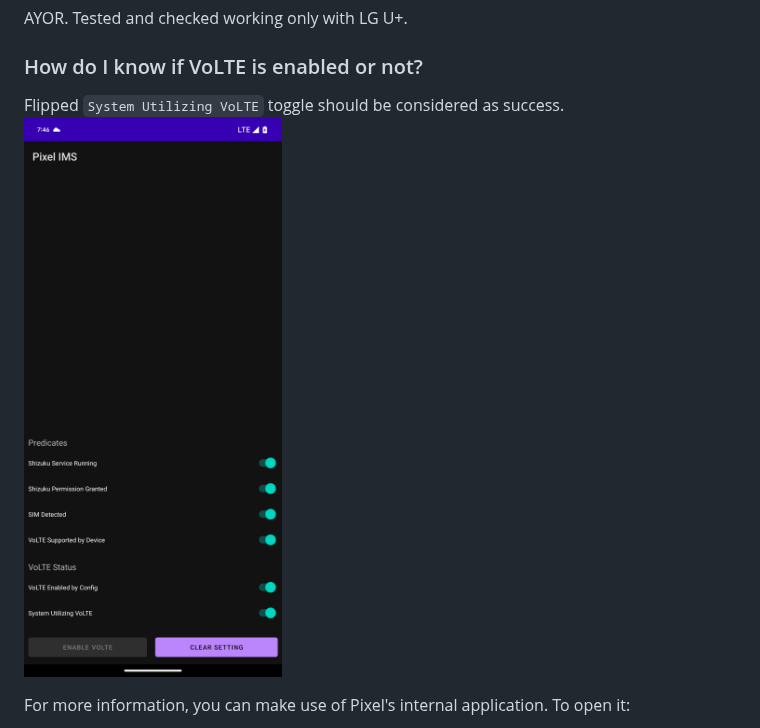
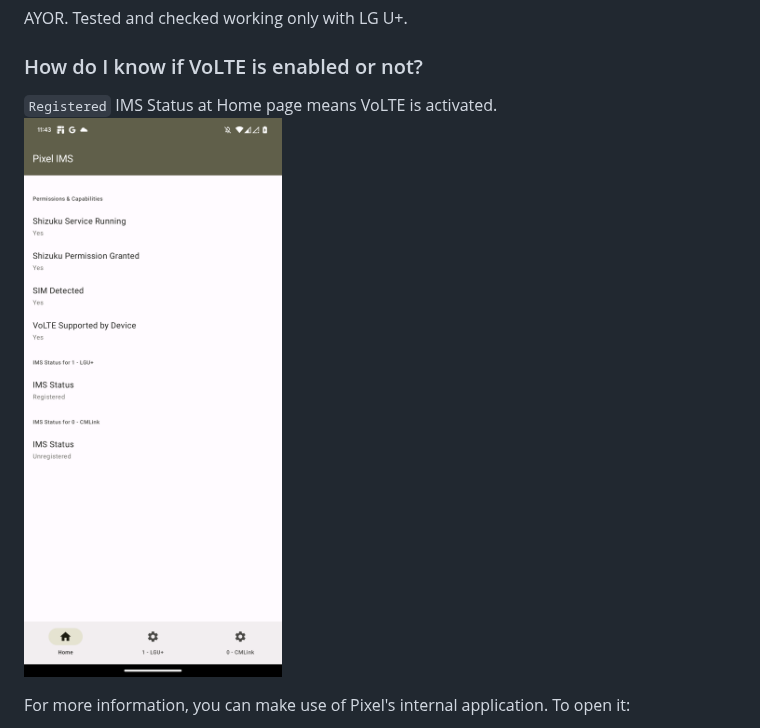
Before and after one commit to kyujin-cho/pixel-volte-patch, a Markdown page: README.en.md, the part around one of its changes. Rendered like a GitHub page; pictures changed too: assets/Screenshot_20230208-234340.png (added).

```diff
--- a/README.en.md
+++ b/README.en.md
@@ -56,8 +55,8 @@ AYOR. Tested and checked working only with LG U+.
 
 ### How do I know if VoLTE is enabled or not?
 
-Flipped `System Utilizing VoLTE` toggle should be considered as success.
-![image-13](https://github.com/kyujin-cho/pixel-volte-patch/raw/main/assets/Screenshot_20230206-194608.png)
+`Registered` IMS Status at Home page means VoLTE is activated.
+![image-7](https://github.com/kyujin-cho/pixel-volte-patch/raw/main/assets/Screenshot_20230208-234340.png)
 
 For more information, you can make use of Pixel's internal application. To open it:
 
```
Also changed, not shown: other parts of README.en.md (+3 -4 lines), README.md (+6 -8 lines), assets/Screenshot_20230208-234343.png (added), assets/Screenshot_20230208-235239.png (added).
